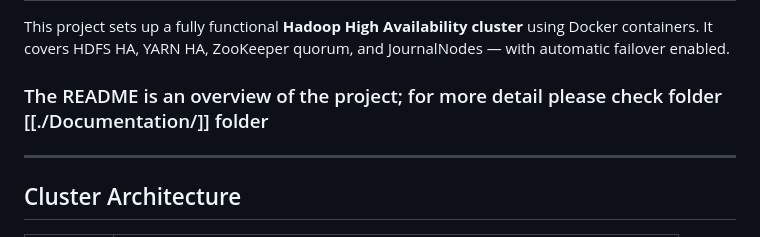
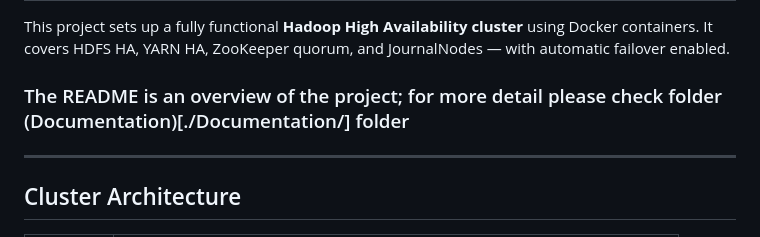
Before and after one commit to maro222/Hadoop-High-Availability-Cluster, a Markdown page: README.md, the part around the change. GitHub-like rendering.

```diff
--- a/README.md
+++ b/README.md
@@ -8,7 +8,7 @@
 
 This project sets up a fully functional **Hadoop High Availability cluster** using Docker containers. It covers HDFS HA, YARN HA, ZooKeeper quorum, and JournalNodes — with automatic failover enabled.
 
-### The README is an overview of the project; for more detail please check folder [[./Documentation/]] folder
+### The README is an overview of the project; for more detail please check folder (Documentation)[./Documentation/] folder
 ---
 
 ## Cluster Architecture
```
